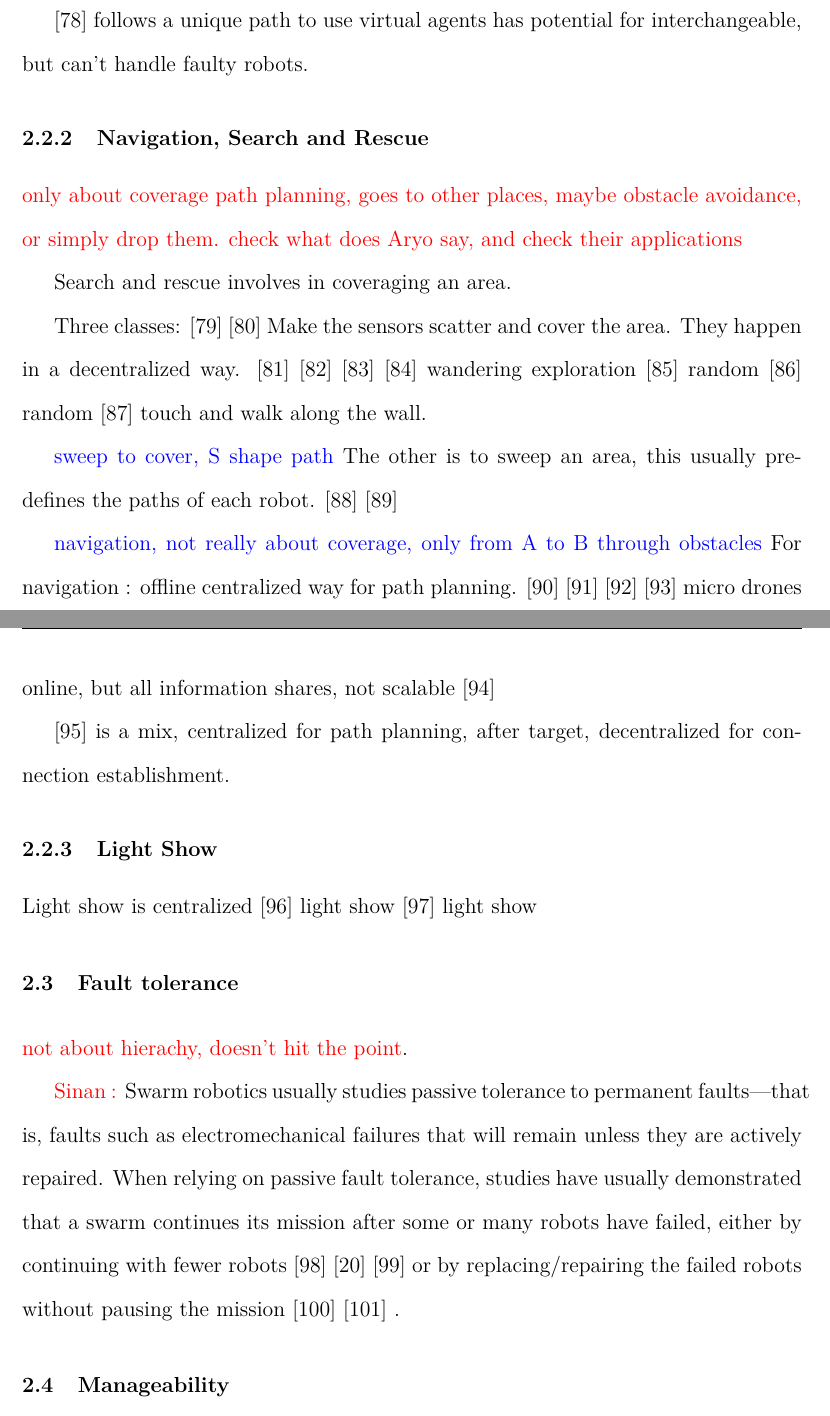
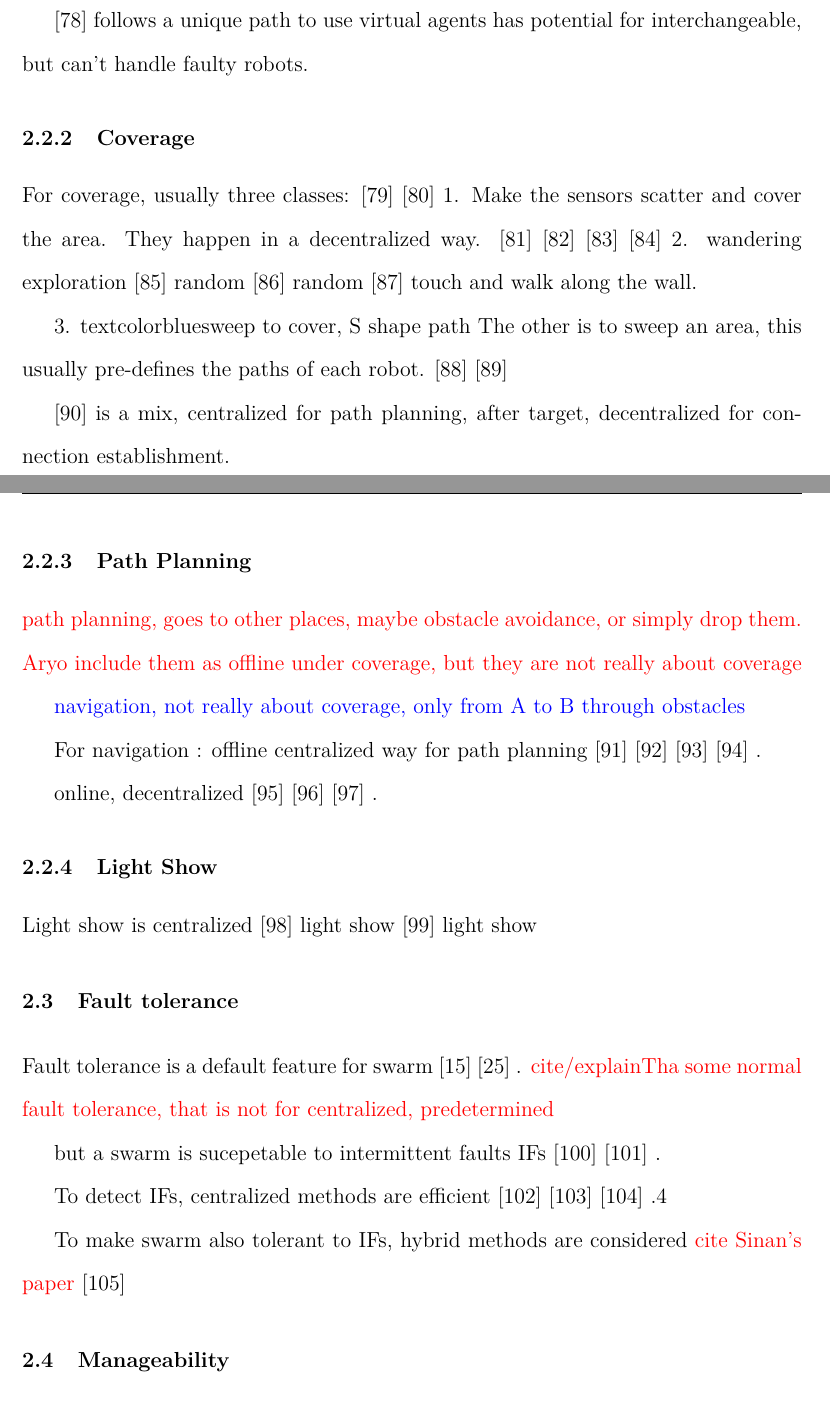
Before and after one commit to freedomcondor/Thesis, a LaTeX thesis (main.tex, which reads Chapters/Ch2.tex): two parts of pages 19 and 20 of 58 before the commit and two parts of pages 19 and 20 of 59 after it, joined at a grey line, cut so that both start at the same text. Compiled offline with pdfLaTeX.

Commit message:
Adjust logic in coverage and fault tolerance

```diff
--- a/Chapters/Ch2.tex
+++ b/Chapters/Ch2.tex
@@ -236,42 +236,48 @@ None of them are scalable : calcualtion grows as the swarm scales up.
 
 \cite{kambayashi2018distributed} follows a unique path to use virtual agents has potential for interchangeable, but can't handle faulty robots.
 
-\subsection{Navigation, Search and Rescue}
+\subsection{Coverage}
 
-\textcolor{red}{only about coverage}
-\textcolor{red}{path planning, goes to other places, maybe obstacle avoidance, or simply drop them. check what does Aryo say, and check their applications}
-
-Search and rescue involves in coveraging an area.
-
-Three classes:
+For coverage, usually three classes:
     \cite{wang2011coverage} % a survey
     \cite{galceran2013survey} % survey
-Make the sensors scatter and cover the area.
+1. Make the sensors scatter and cover the area.
 They happen in a decentralized way.
     \cite{santos2019decentralized}
     \cite{luo2018adaptive}
     \cite{spanogianopoulos2017fast}
     \cite{siligardi2019robust}
-wandering exploration
+2. wandering exploration
     \cite{huang2019exploration} random
     \cite{ichikawa1999characteristics} random
     \cite{mcguire2019minimal} touch and walk along the wall.
 
-\textcolor{blue}{sweep to cover, S shape path}
+3. textcolor{blue}{sweep to cover, S shape path}
 The other is to sweep an area, this usually pre-defines the paths of each robot.
-\cite{almadhoun2019survey} % a survey, talked about sweep coverage
-\cite{avellar2015multi}
+    \cite{almadhoun2019survey} % a survey, talked about sweep coverage
+    \cite{avellar2015multi}
+
+\cite{scherer2015autonomous} is a mix, centralized for path planning, after target, decentralized for connection establishment.
+
+\subsection{Path Planning}
+
+\textcolor{red}{path planning, goes to other places, maybe obstacle avoidance, or simply drop them.}
+\textcolor{red}{Aryo include them as offline under coverage, but they are not really about coverage}
 
 \textcolor{blue}{navigation, not really about coverage, only from A to B through obstacles}
-For navigation : offline centralized way for path planning.
+
+For navigation : offline centralized way for path planning
     \cite{nazarahari2019multi}
     \cite{thabit2018multi}
     \cite{yu2016optimal}
-    \cite{kushleyev2013towards} micro drones
-online, but all information shares, not scalable
+    \cite{kushleyev2013towards}
+.
+
+online, decentralized
+    \cite{zhou2020ego}
+    \cite{zhou2021ego}
     \cite{zhou2022swarm}
-
-    \cite{scherer2015autonomous} is a mix, centralized for path planning, after target, decentralized for connection establishment.
+.
 
 \subsection{Light Show}
 
@@ -281,20 +287,26 @@ Light show is centralized
 
 \section{Fault tolerance}
 
-\textcolor{red}{not about hierachy, doesn't hit the point}.
+Fault tolerance is a default feature for swarm
+    \cite{dorigo2014swarm}
+    \cite{hamann2018swarm}
+.
+\textcolor{red}{cite/explainTha some normal fault tolerance, that is not for centralized, predetermined}
 
-\textcolor{red}{Sinan :}
-Swarm robotics usually studies passive tolerance to permanent faults—that is, faults such as electromechanical failures that will remain unless they are actively repaired.
-When relying on passive fault tolerance,
-studies have usually demonstrated that a swarm continues its mission after some or many robots have failed,
-either by continuing with fewer robots
-    \cite{bjerknes2013fault}
-    \cite{rubenstein2014programmable}
-    \cite{khadidos2015exogenous}
-or by replacing/repairing the failed robots without pausing the mission
-    \cite{christensen2009fireflies}
-    \cite{varadharajan2020swarm}
+but a swarm is sucepetable to intermittent faults IFs
+    \cite{zhou2019review}
+    \cite{niu2021distributed}
 .
+
+To detect IFs, centralized methods are efficient
+    \cite{sheng2021intermittent}
+    \cite{zhang2021intermittent}
+    \cite{syed2016novel}
+.4
+
+To make swarm also tolerant to IFs, hybrid methods are considered
+    \textcolor{red}{cite Sinan's paper}
+    \cite{ouguz2025proactive}
 
 \section{Manageability} \textcolor{red}{adjust this word}
 
```
Also changed, not shown: References.bib (+27 -0 lines).
